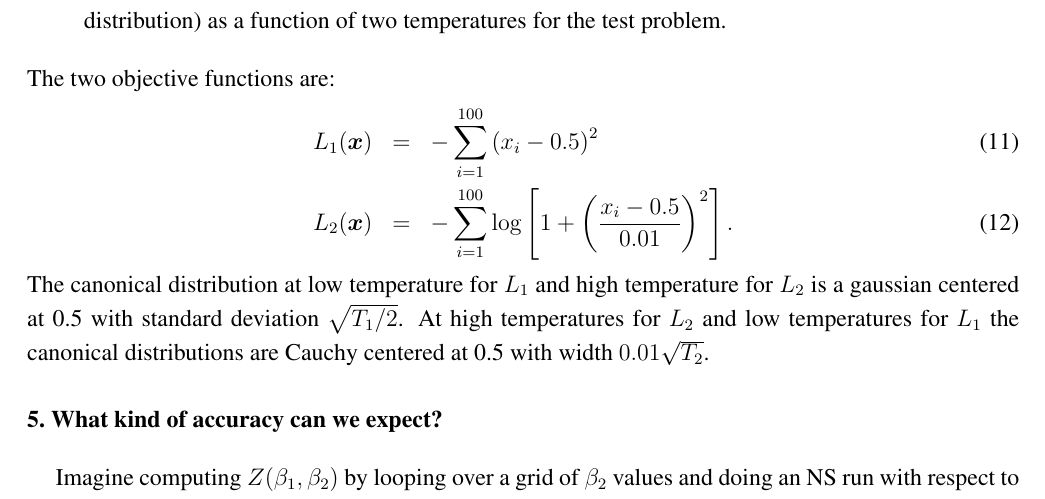
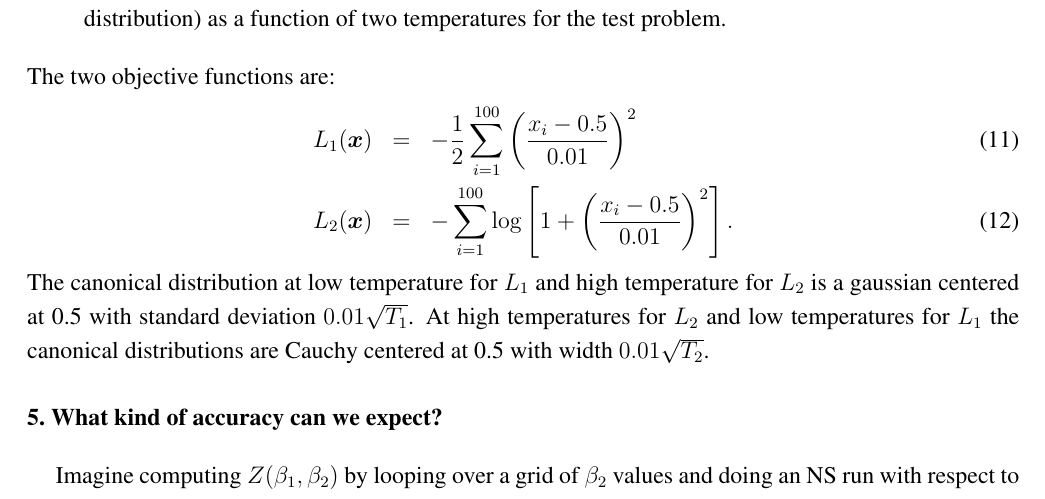
Before and after one commit to eggplantbren/TwinPeaks3, a LaTeX paper (Paper/ms.tex): part of page 5 of 8, cut so that both start at the same text. Compiled offline with pdfLaTeX.

Commit message:
Updated scalars

```diff
--- a/Paper/ms.tex
+++ b/Paper/ms.tex
@@ -361,14 +361,14 @@ prior is a uniform distribution between 0 and 1 for each coordinate:
 \end{eqnarray}
 The two objective functions are:
 \begin{eqnarray}
-L_1(\xx) &=& -\sum_{i=1}^{100} \left(x_i - 0.5\right)^2\\
+L_1(\xx) &=& -\frac{1}{2}\sum_{i=1}^{100} \left(\frac{x_i - 0.5}{0.01}\right)^2\\
 L_2(\xx) &=& -\sum_{i=1}^{100} \log\left[1 +
 \left(\frac{x_i - 0.5}{0.01}\right)^2
 \right].
 \end{eqnarray}
 The canonical distribution at low temperature for $L_1$ and high temperature
 for $L_2$ is a gaussian centered at 0.5 with standard deviation
-$\sqrt{T_1/2}$. At high temperatures for $L_2$ and low temperatures for $L_1$ the
+$0.01\sqrt{T_1}$. At high temperatures for $L_2$ and low temperatures for $L_1$ the
 canonical distributions are Cauchy centered at 0.5 with width
 $0.01\sqrt{T_2}$.
 
```
